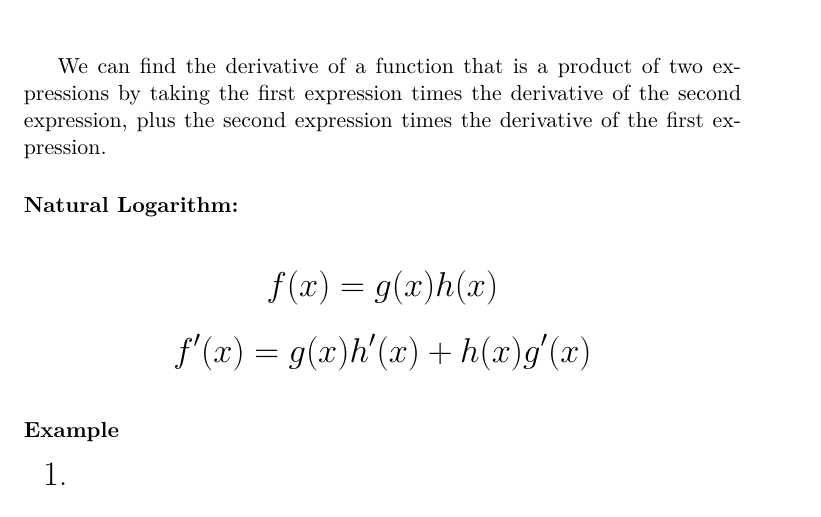
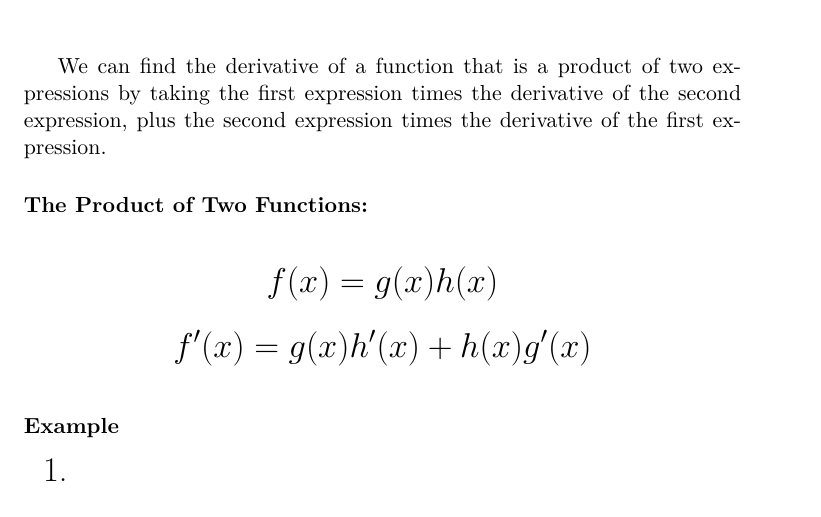
Before and after one commit to ThujaOccidentalis/Mathematics-Library, a LaTeX book (Aki Gikendaasowin.tex): part of page 11 of 11, cut so that both start at the same text. Compiled offline with pdfLaTeX.

Commit message:
Update Aki Gikendaasowin.tex

```diff
--- a/Aki Gikendaasowin.tex
+++ b/Aki Gikendaasowin.tex
@@ -226,7 +226,7 @@ We use the \textit{Product Rule} whenever we have two expressions multiplied tog
 
 We can find the derivative of a function that is a product of two expressions by taking the first expression times the derivative of the second expression, plus the second expression times the derivative of the first expression.
 
-\subsubsection{Natural Logarithm:}
+\subsubsection{The Product  of Two Functions:}
 \LARGE
 \[ f(x) = g(x)h(x) \]
 \[ f'(x) = g(x)h'(x) + h(x)g'(x) \]
```
